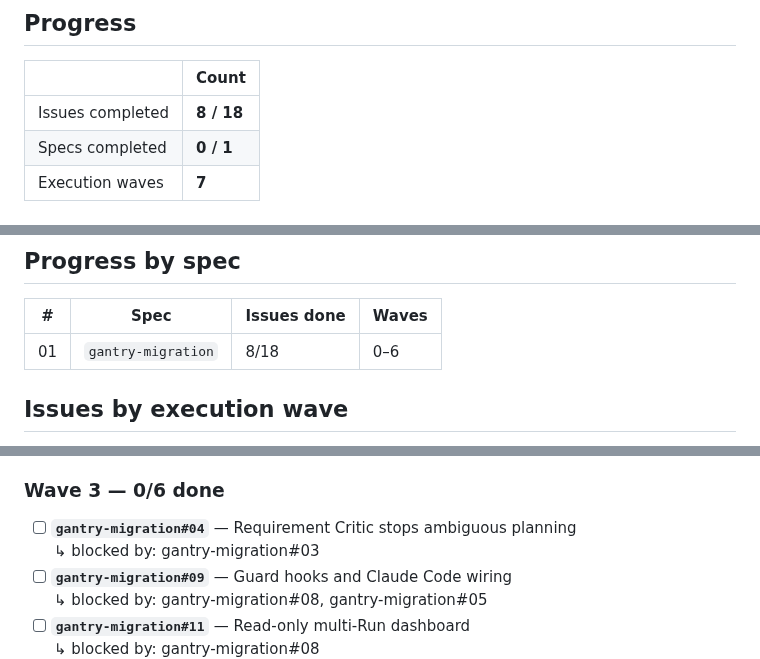
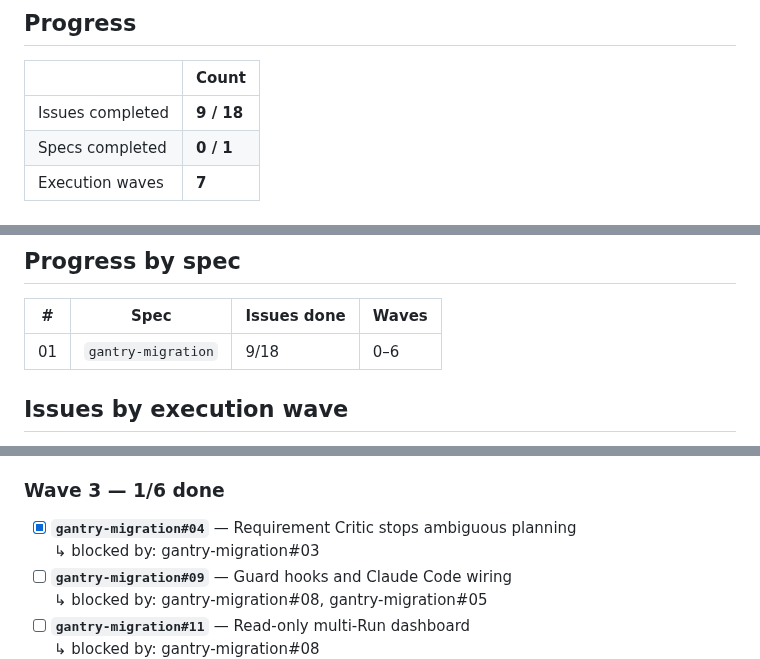
Before and after one commit to JulioBorges/gantry, a Markdown page: ROADMAP.md, 3 parts joined by grey strips. Rendered like a GitHub page.

Commit message:
chore(roadmap): gantry-migration#04 done
Co-Authored-By: Claude Sonnet 5 <noreply@anthropic.com>

```diff
--- a/ROADMAP.md
+++ b/ROADMAP.md
@@ -36,7 +36,7 @@ acceptance criteria are not all met. A partially delivered slice stays unticked.
 
 | | Count |
 |---|---|
-| Issues completed | **8 / 18** |
+| Issues completed | **9 / 18** |
 | Specs completed | **0 / 1** |
 | Execution waves | **7** |
 
@@ -114,7 +114,7 @@ longer exist.
 
 | # | Spec | Issues done | Waves |
 |---|---|---|---|
-| 01 | `gantry-migration` | 8/18 | 0–6 |
+| 01 | `gantry-migration` | 9/18 | 0–6 |
 
 <!-- END GENERATED: spec progress -->
 
@@ -149,9 +149,9 @@ of the others, and an issue never waits on anything in its own wave or a later o
 - [x] **`gantry-migration#12`** — Explicit cleanup plan and execution
   <br>↳ blocked by: gantry-migration#02
 
-### Wave 3 — 0/6 done
+### Wave 3 — 1/6 done
 
-- [ ] **`gantry-migration#04`** — Requirement Critic stops ambiguous planning
+- [x] **`gantry-migration#04`** — Requirement Critic stops ambiguous planning
   <br>↳ blocked by: gantry-migration#03
 - [ ] **`gantry-migration#09`** — Guard hooks and Claude Code wiring
   <br>↳ blocked by: gantry-migration#08, gantry-migration#05
```
Also changed, not shown: 1 other file.
